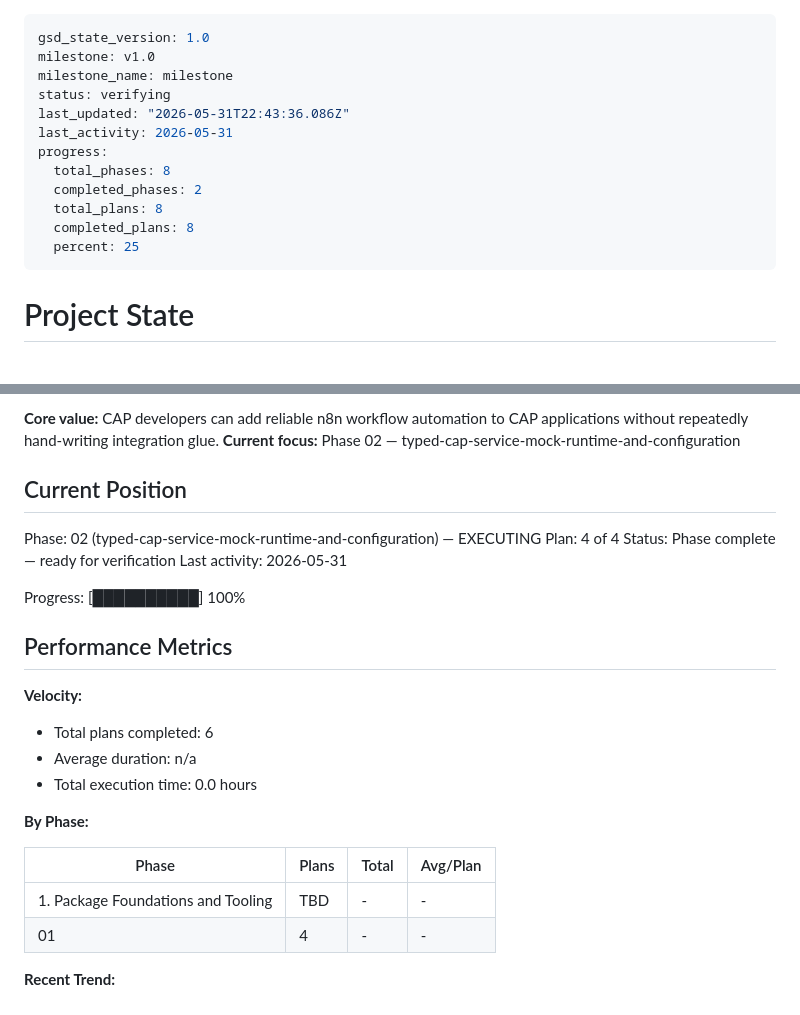
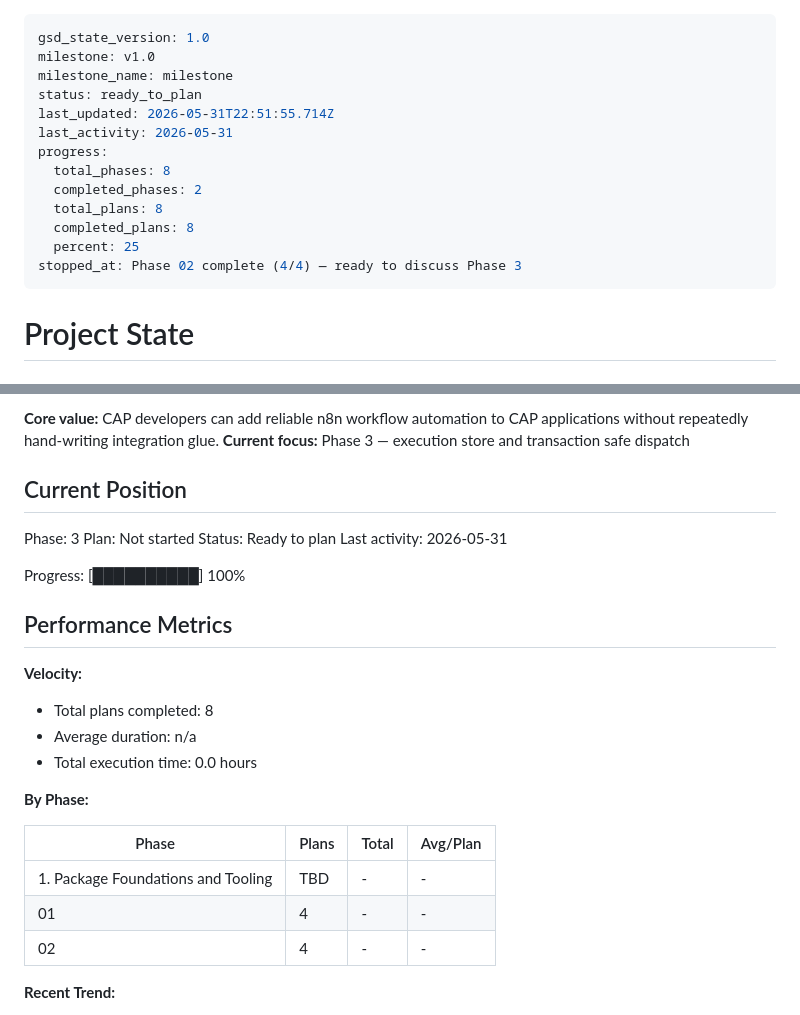
Before and after one commit to Ahmed03-ai/cap-n8n-plugin, a Markdown page: .planning/STATE.md, 2 parts joined by grey strips. GitHub-like rendering.

Commit message:
docs(phase-02): complete phase execution

```diff
--- a/.planning/STATE.md
+++ b/.planning/STATE.md
@@ -2,8 +2,8 @@
 gsd_state_version: 1.0
 milestone: v1.0
 milestone_name: milestone
-status: verifying
-last_updated: "2026-05-31T22:43:36.086Z"
+status: ready_to_plan
+last_updated: 2026-05-31T22:51:55.714Z
 last_activity: 2026-05-31
 progress:
   total_phases: 8
@@ -11,6 +11,7 @@ progress:
   total_plans: 8
   completed_plans: 8
   percent: 25
+stopped_at: Phase 02 complete (4/4) — ready to discuss Phase 3
 ---
 
 # Project State
@@ -21,12 +22,12 @@ See: .planning/PROJECT.md (updated 2026-05-28)
 
 **Core value:** CAP developers can add reliable n8n workflow automation to CAP applications without repeatedly hand-writing integration glue.
-**Current focus:** Phase 02 — typed-cap-service-mock-runtime-and-configuration
+**Current focus:** Phase 3 — execution store and transaction safe dispatch
 
 ## Current Position
 
-Phase: 02 (typed-cap-service-mock-runtime-and-configuration) — EXECUTING
-Plan: 4 of 4
-Status: Phase complete — ready for verification
+Phase: 3
+Plan: Not started
+Status: Ready to plan
 Last activity: 2026-05-31
 
 Progress: [██████████] 100%
@@ -35,7 +36,7 @@ Progress: [██████████] 100%
 
 **Velocity:**
 
-- Total plans completed: 6
+- Total plans completed: 8
 - Average duration: n/a
 - Total execution time: 0.0 hours
 
@@ -45,6 +46,7 @@ Progress: [██████████] 100%
 |-------|-------|-------|----------|
 | 1. Package Foundations and Tooling | TBD | - | - |
 | 01 | 4 | - | - |
+| 02 | 4 | - | - |
 
 **Recent Trend:**
 
```
Also changed, not shown: other parts of .planning/STATE.md (+1 -1 lines), .planning/ROADMAP.md (+1 -1 lines), 1 other file.
